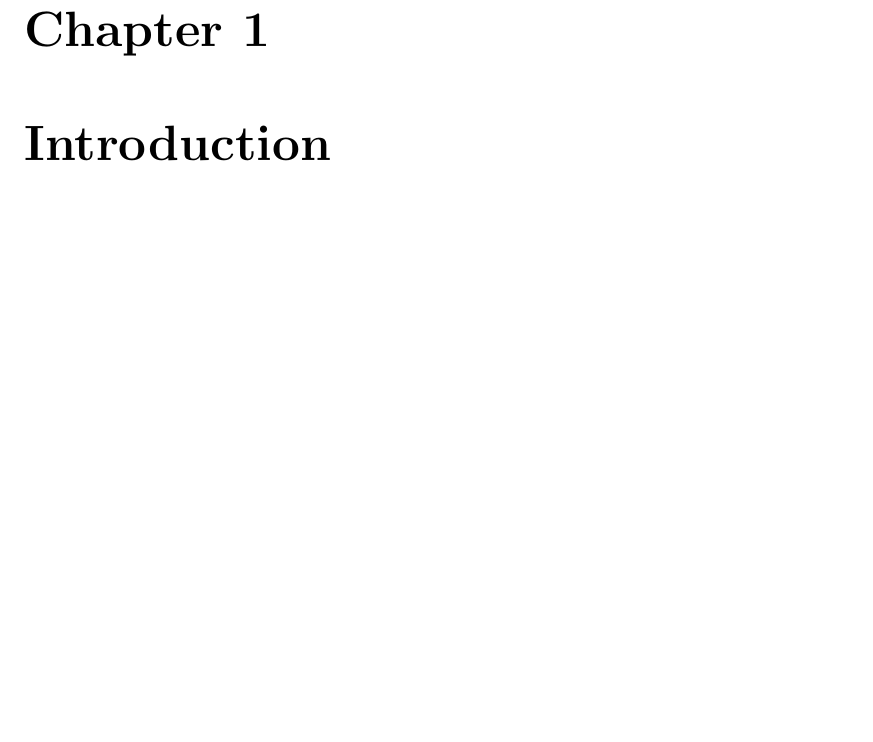
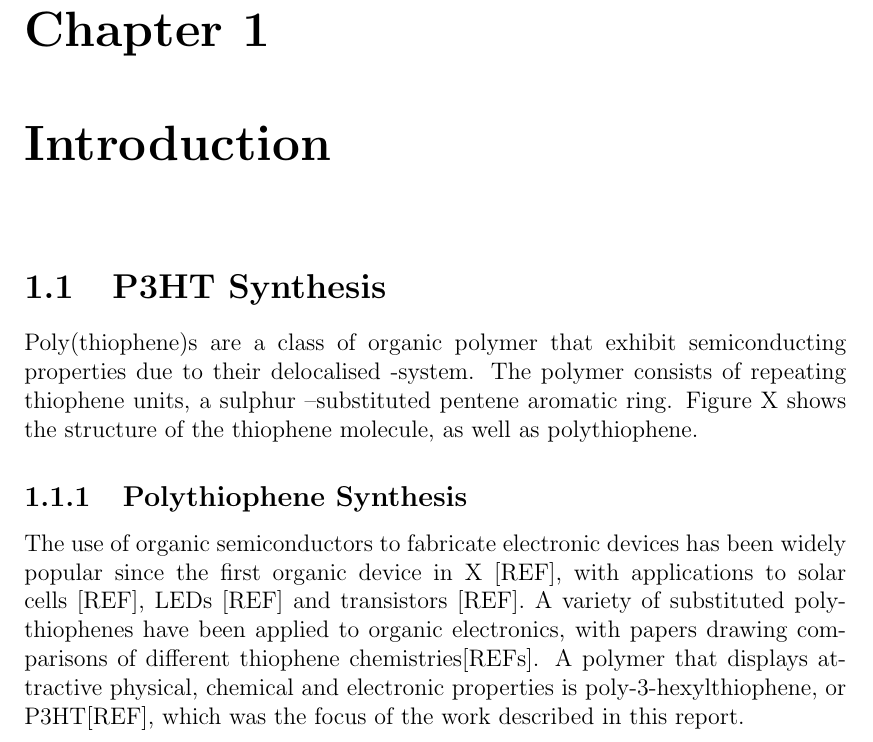
Before and after one commit to Tojski/automated_flow, a LaTeX thesis (main.tex, which reads chapters/introduction.tex): part of page 8 of 16, cut so that both start at the same text, the shorter picture padded with empty space. Compiled offline with pdfLaTeX.

Commit message:
Playing around introduction

```diff
--- a/chapters/introduction.tex
+++ b/chapters/introduction.tex
@@ -1 +1,8 @@
 \chapter{Introduction}
+
+\section{P3HT Synthesis}
+Poly(thiophene)s are a class of organic polymer that exhibit semiconducting properties due to their delocalised -system. The polymer consists of repeating thiophene units, a sulphur –substituted pentene aromatic ring. Figure X shows the structure of the thiophene molecule, as well as polythiophene.
+
+\subsection{Polythiophene Synthesis}
+
+The use of organic semiconductors to fabricate electronic devices has been widely popular since the first organic device in X [REF], with applications to solar cells [REF], LEDs [REF] and transistors [REF]. A variety of substituted polythiophenes have been applied to organic electronics, with papers drawing comparisons of different thiophene chemistries[REFs]. A polymer that displays attractive physical, chemical and electronic properties is poly-3-hexylthiophene, or P3HT[REF], which was the focus of the work described in this report.
```
